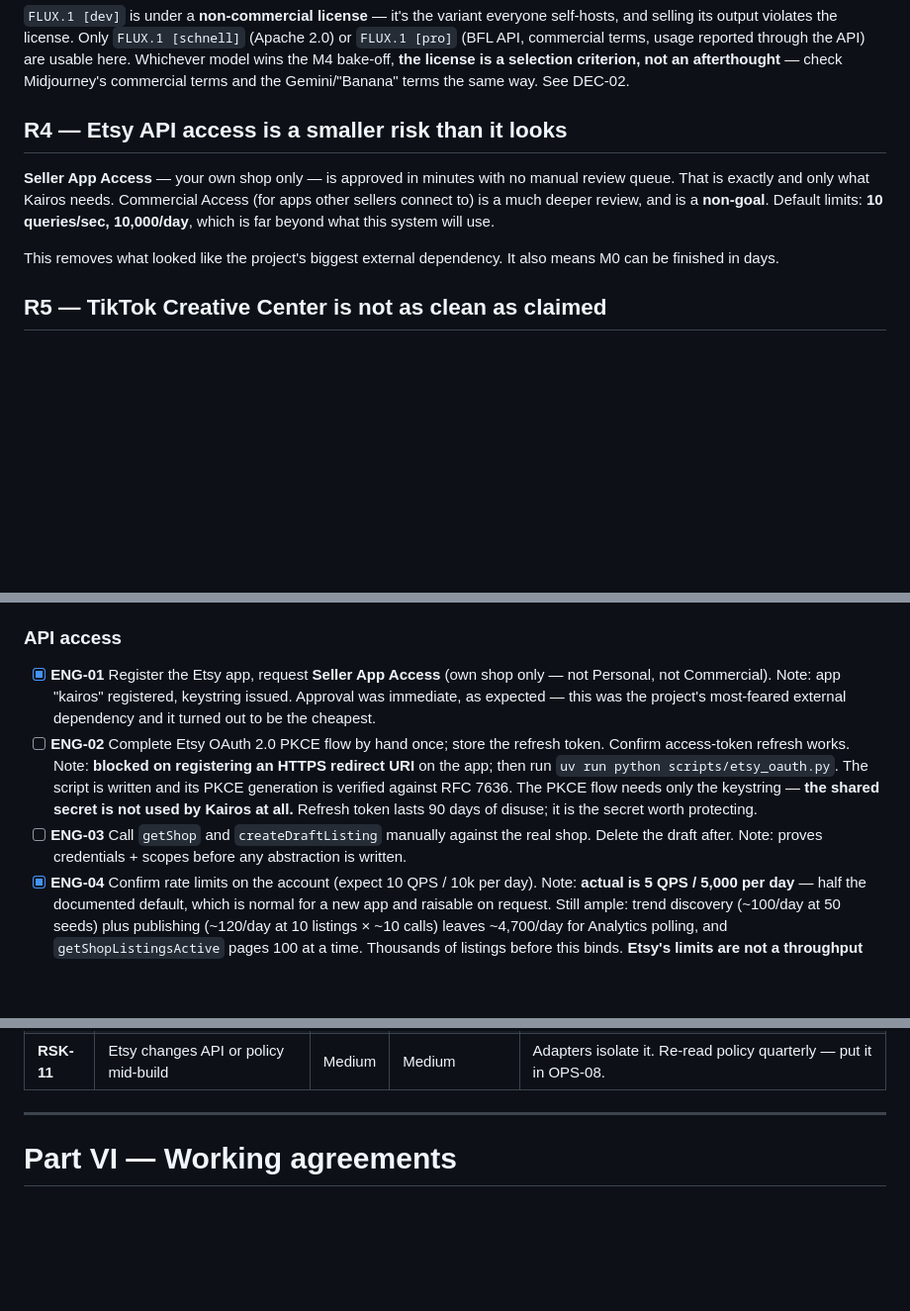
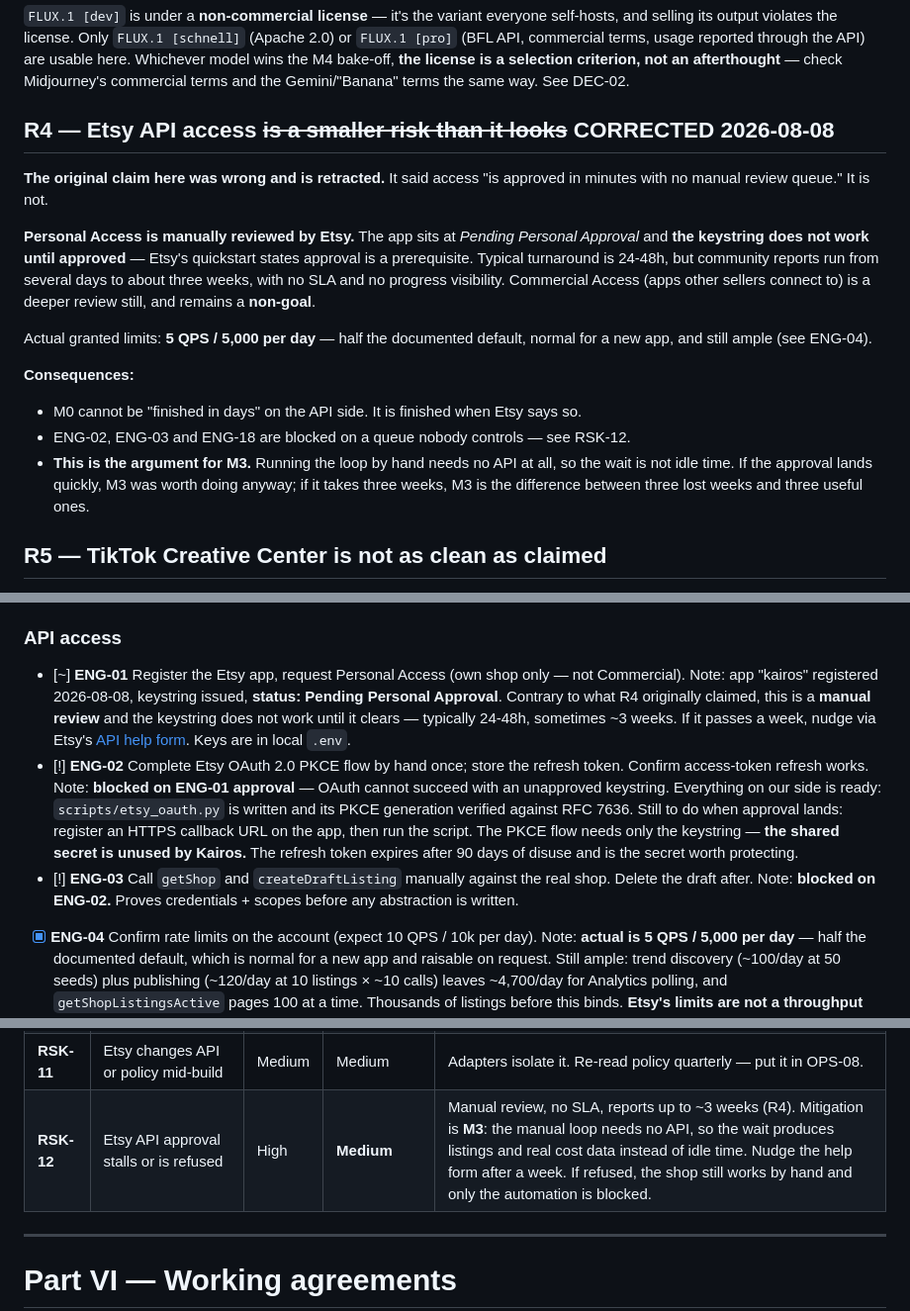
Before and after one commit to shinraxtensei/Kairos, a Markdown page: .claude/ROADMAP.md, 3 parts joined by grey strips. Shown at 99% size. Drawn GitHub-style; blank space fills up the shorter version.

Commit message:
Correct R4: Etsy API access is manually reviewed
The roadmap recorded that Etsy access "is approved in minutes with no manual
review queue." That was wrong. Personal Access is manually reviewed, the app
sits at Pending Personal Approval, and the keystring does not work until it
clears — Etsy's own quickstart states approval is a prerequisite. Reported
turnaround runs from 24-48h to about three weeks, with no SLA.

R4 had been used to argue the project's biggest external dependency was
resolved and M0 could finish in days. Retracting it, since ENG-02, ENG-03 and
ENG-18 all sit behind a queue nobody controls.

Adds RSK-12 for the stall risk. The mitigation is M3: running the loop by hand
needs no API, so the wait yields listings and real cost data rather than idle
time.

Co-Authored-By: Claude Opus 5 <noreply@anthropic.com>

```diff
--- a/.claude/ROADMAP.md
+++ b/.claude/ROADMAP.md
@@ -108,11 +108,18 @@ CONTEXT.md §4 covers nine contexts and misses four concerns. Two of them are sh
 
 `FLUX.1 [dev]` is under a **non-commercial license** — it's the variant everyone self-hosts, and selling its output violates the license. Only `FLUX.1 [schnell]` (Apache 2.0) or `FLUX.1 [pro]` (BFL API, commercial terms, usage reported through the API) are usable here. Whichever model wins the M4 bake-off, **the license is a selection criterion, not an afterthought** — check Midjourney's commercial terms and the Gemini/"Banana" terms the same way. See DEC-02.
 
-## R4 — Etsy API access is a smaller risk than it looks
+## R4 — Etsy API access ~~is a smaller risk than it looks~~ **CORRECTED 2026-08-08**
 
-**Seller App Access** — your own shop only — is approved in minutes with no manual review queue. That is exactly and only what Kairos needs. Commercial Access (for apps other sellers connect to) is a much deeper review, and is a **non-goal**. Default limits: **10 queries/sec, 10,000/day**, which is far beyond what this system will use.
+**The original claim here was wrong and is retracted.** It said access "is approved in minutes with no manual review queue." It is not.
 
-This removes what looked like the project's biggest external dependency. It also means M0 can be finished in days.
+**Personal Access is manually reviewed by Etsy.** The app sits at *Pending Personal Approval* and **the keystring does not work until approved** — Etsy's quickstart states approval is a prerequisite. Typical turnaround is 24-48h, but community reports run from several days to about three weeks, with no SLA and no progress visibility. Commercial Access (apps other sellers connect to) is a deeper review still, and remains a **non-goal**.
+
+Actual granted limits: **5 QPS / 5,000 per day** — half the documented default, normal for a new app, and still ample (see ENG-04).
+
+**Consequences:**
+- M0 cannot be "finished in days" on the API side. It is finished when Etsy says so.
+- ENG-02, ENG-03 and ENG-18 are blocked on a queue nobody controls — see RSK-12.
+- **This is the argument for M3.** Running the loop by hand needs no API at all, so the wait is not idle time. If the approval lands quickly, M3 was worth doing anyway; if it takes three weeks, M3 is the difference between three lost weeks and three useful ones.
 
 ## R5 — TikTok Creative Center is not as clean as claimed
 
@@ -160,12 +167,12 @@ Each milestone has an exit criterion. Don't start the next one until it's met.
 
 ### API access
 
-- [x] **ENG-01** Register the Etsy app, request **Seller App Access** (own shop only — not Personal, not Commercial).
-      Note: app "kairos" registered, keystring issued. Approval was immediate, as expected — this was the project's most-feared external dependency and it turned out to be the cheapest.
-- [ ] **ENG-02** Complete Etsy OAuth 2.0 PKCE flow by hand once; store the refresh token. Confirm access-token refresh works.
-      Note: **blocked on registering an HTTPS redirect URI** on the app; then run `uv run python scripts/etsy_oauth.py`. The script is written and its PKCE generation is verified against RFC 7636. The PKCE flow needs only the keystring — **the shared secret is not used by Kairos at all.** Refresh token lasts 90 days of disuse; it is the secret worth protecting.
-- [ ] **ENG-03** Call `getShop` and `createDraftListing` manually against the real shop. Delete the draft after.
-      Note: proves credentials + scopes before any abstraction is written.
+- [~] **ENG-01** Register the Etsy app, request Personal Access (own shop only — not Commercial).
+      Note: app "kairos" registered 2026-08-08, keystring issued, **status: Pending Personal Approval**. Contrary to what R4 originally claimed, this is a **manual review** and the keystring does not work until it clears — typically 24-48h, sometimes ~3 weeks. If it passes a week, nudge via Etsy's [API help form](https://developers.etsy.com/documentation/get-help/). Keys are in local `.env`.
+- [!] **ENG-02** Complete Etsy OAuth 2.0 PKCE flow by hand once; store the refresh token. Confirm access-token refresh works.
+      Note: **blocked on ENG-01 approval** — OAuth cannot succeed with an unapproved keystring. Everything on our side is ready: `scripts/etsy_oauth.py` is written and its PKCE generation verified against RFC 7636. Still to do when approval lands: register an HTTPS callback URL on the app, then run the script. The PKCE flow needs only the keystring — **the shared secret is unused by Kairos.** The refresh token expires after 90 days of disuse and is the secret worth protecting.
+- [!] **ENG-03** Call `getShop` and `createDraftListing` manually against the real shop. Delete the draft after.
+      Note: **blocked on ENG-02.** Proves credentials + scopes before any abstraction is written.
 - [x] **ENG-04** Confirm rate limits on the account (expect 10 QPS / 10k per day).
       Note: **actual is 5 QPS / 5,000 per day** — half the documented default, which is normal for a new app and raisable on request. Still ample: trend discovery (~100/day at 50 seeds) plus publishing (~120/day at 10 listings × ~10 calls) leaves ~4,700/day for Analytics polling, and `getShopListingsActive` pages 100 at a time. Thousands of listings before this binds. **Etsy's limits are not a throughput ceiling for this project** — curation review speed (RSK-07) and Google's 429s are.
 
@@ -468,6 +475,7 @@ Open questions from CONTEXT.md §10 plus ones surfaced in review. Each needs a d
 | **RSK-09** | Duplicate listings from retries | Low ($) | Medium | ENG-34 idempotency |
 | **RSK-10** | Solo-operator burnout / abandonment | **Fatal** | Medium | Ship the M3 manual loop early for a morale win. Boring tech. Small milestones. |
 | **RSK-11** | Etsy changes API or policy mid-build | Medium | Medium | Adapters isolate it. Re-read policy quarterly — put it in OPS-08. |
+| **RSK-12** | Etsy API approval stalls or is refused | High | **Medium** | Manual review, no SLA, reports up to ~3 weeks (R4). Mitigation is **M3**: the manual loop needs no API, so the wait produces listings and real cost data instead of idle time. Nudge the help form after a week. If refused, the shop still works by hand and only the automation is blocked. |
 
 ---
 
```
